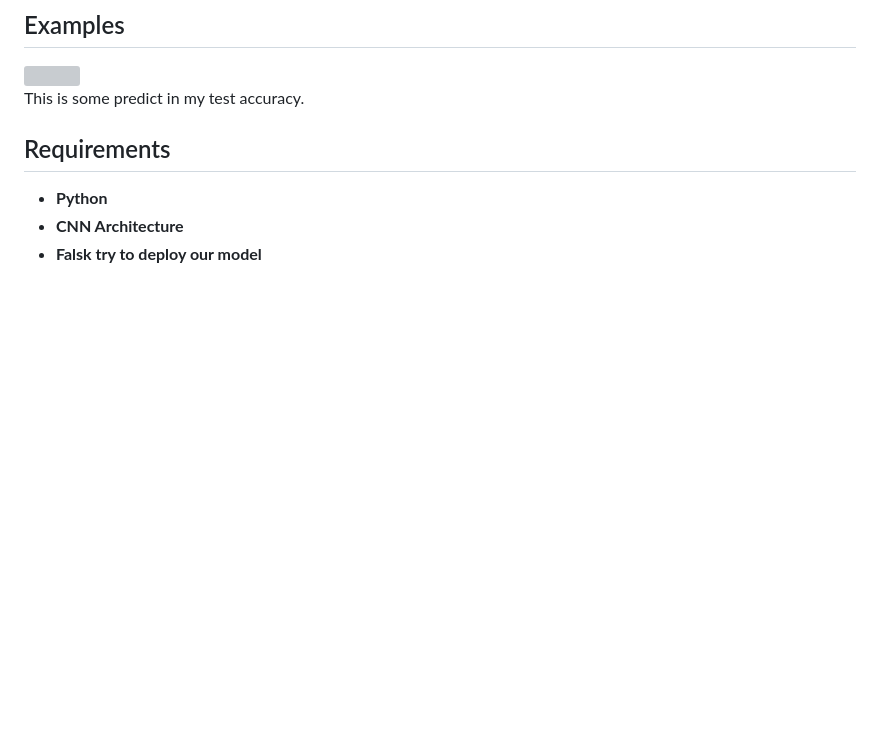
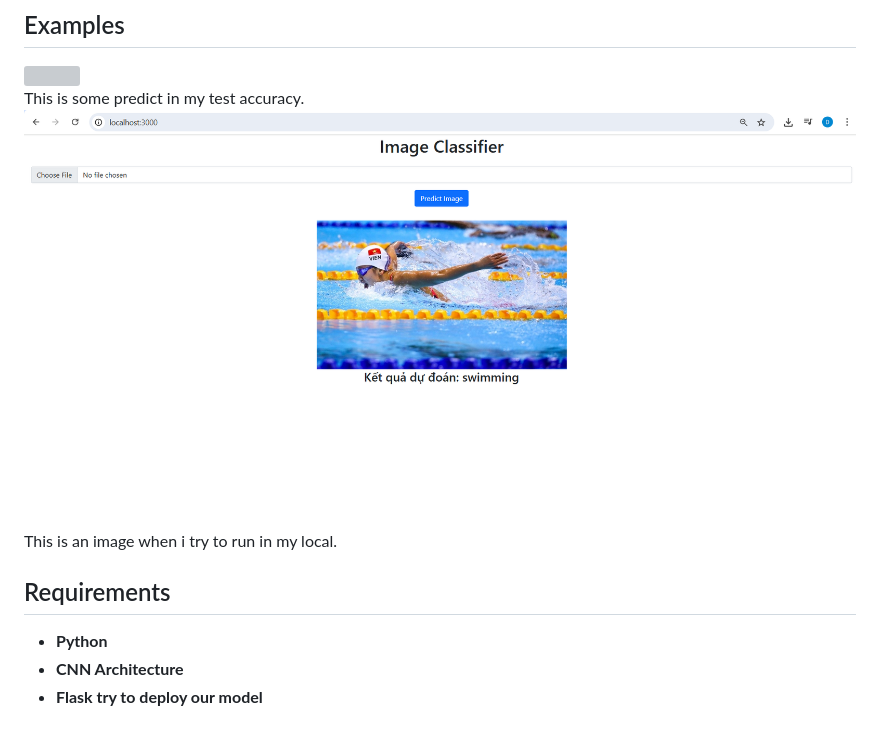
Before and after one commit to BenKei-19/100-Sports-Image-Classification, a Markdown page: README.md, the part around the change. Drawn GitHub-style; pictures changed too: Images/LocalRun.png (added); blank space fills up the shorter version; grey boxes are pictures that could not be loaded.

```diff
--- a/README.md
+++ b/README.md
@@ -17,8 +17,9 @@ Batch Normalization, Kaiming He initialization to avoid gradient vanishing, skip
 ## Examples
 <img src="Images/prediction_results.png" width=800><br/>
 This is some predict in my test accuracy.
-
+<img src='Images/LocalRun.png' width=1000> <br/>
+This is an image when i try to run in my local.
 ## Requirements
 * **Python**
 * **CNN Architecture**
-* **Falsk try to deploy our model**
+* **Flask try to deploy our model**
```
